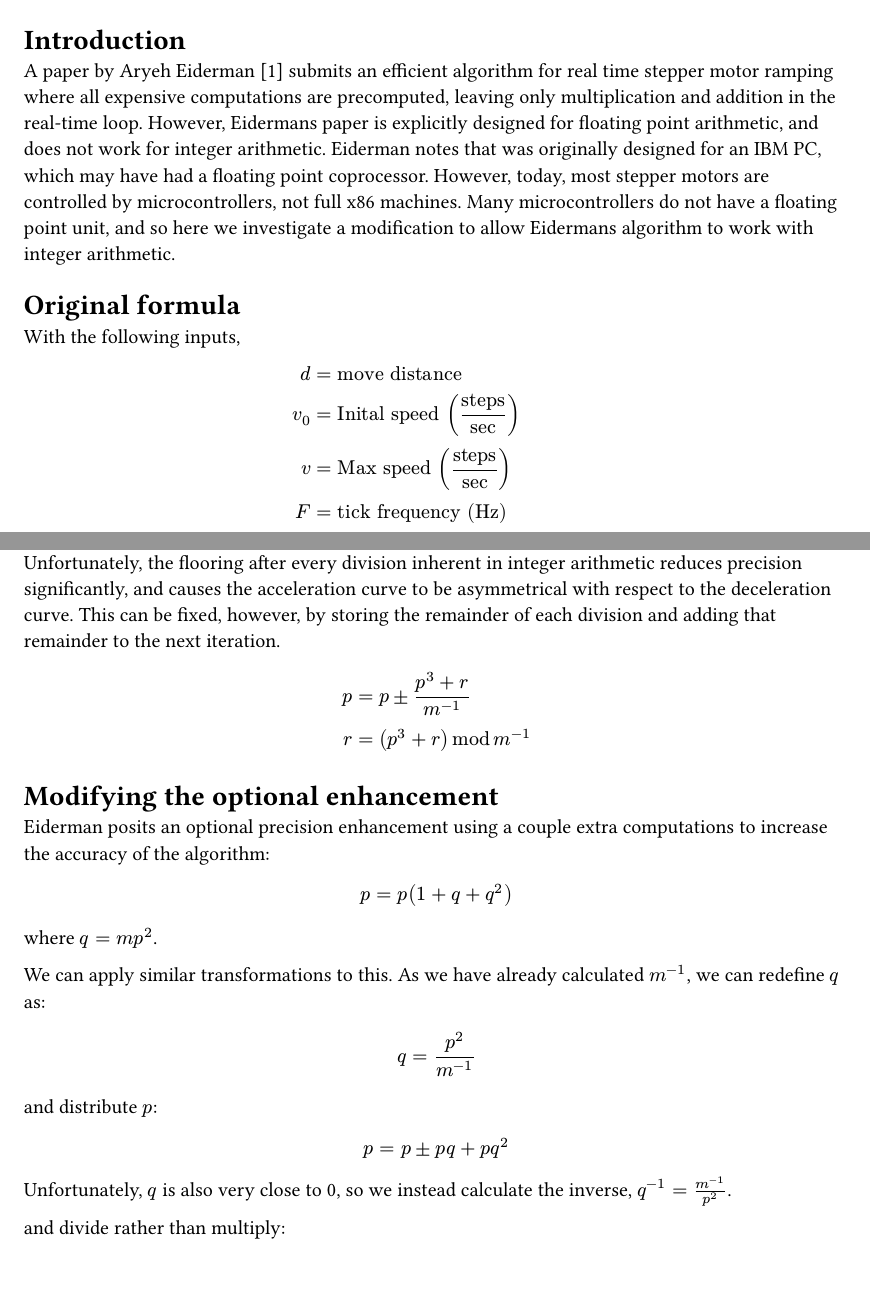
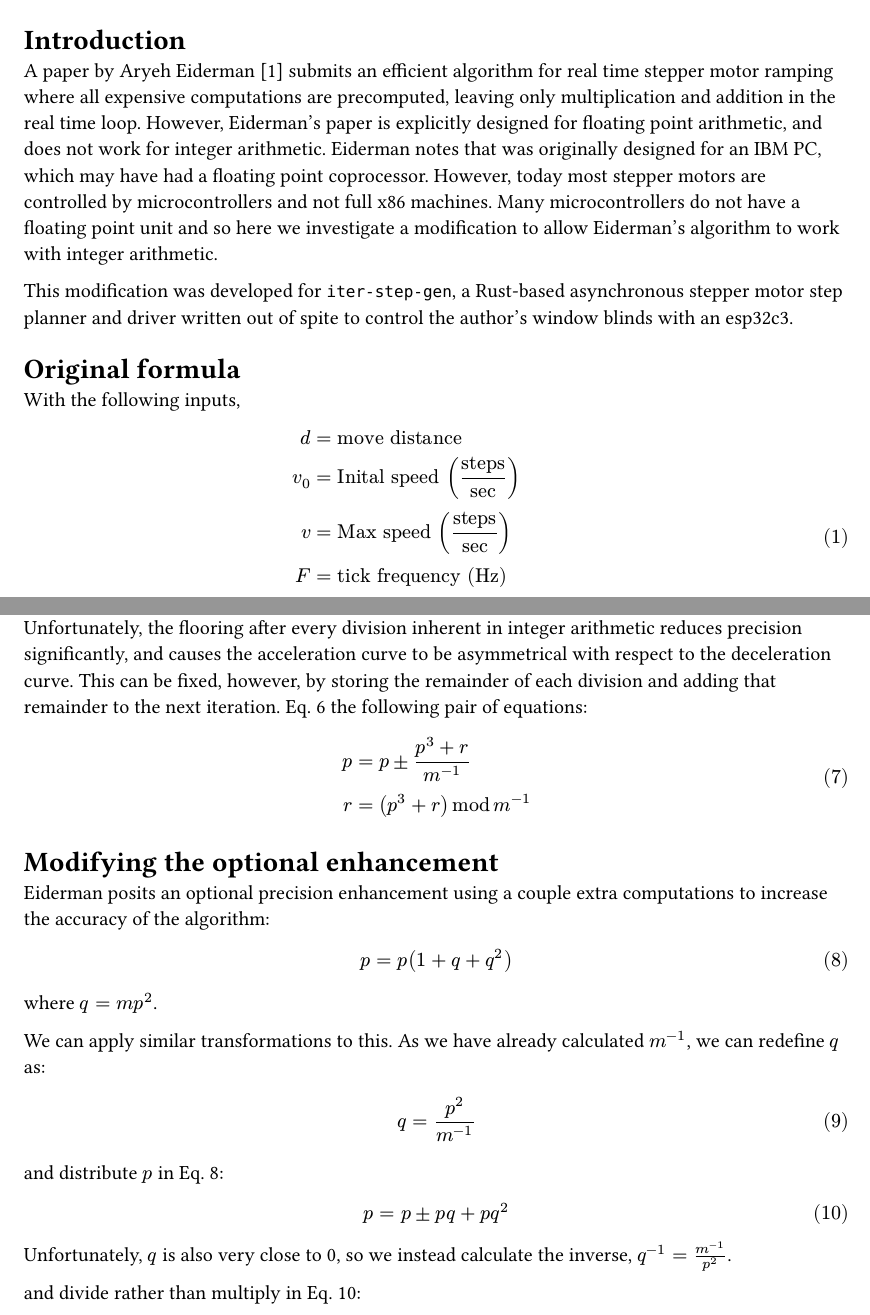
Before and after one commit to gabevenberg/crabroll, a Typst document (iter-step-gen/IntLeibRamp.typ): two parts of pages 1 and 2 of 3, joined at a grey line, cut so that both start at the same text, the shorter picture padded with empty space. Compiled offline with Typst 0.15.

Commit message:
polishing IntLeibRamp writeup.

```diff
--- a/iter-step-gen/IntLeibRamp.typ
+++ b/iter-step-gen/IntLeibRamp.typ
@@ -21,13 +23,14 @@
 = Introduction
 
 A paper by Aryeh Eiderman @leibramp submits an efficient algorithm for real time stepper motor ramping where all expensive computations are precomputed,
-leaving only multiplication and addition in the real-time loop.
-However, Eidermans paper is explicitly designed for floating point arithmetic,
+leaving only multiplication and addition in the real time loop.
+However, Eiderman's paper is explicitly designed for floating point arithmetic,
 and does not work for integer arithmetic.
 Eiderman notes that was originally designed for an IBM PC, which may have had a floating point coprocessor.
-However, today, most stepper motors are controlled by microcontrollers, not full x86 machines.
-Many microcontrollers do not have a floating point unit,
-and so here we investigate a modification to allow Eidermans algorithm to work with integer arithmetic.
+However, today most stepper motors are controlled by microcontrollers and not full x86 machines.
+Many microcontrollers do not have a floating point unit and so here we investigate a modification to allow Eiderman's algorithm to work with integer arithmetic.
+
+This modification was developed for `iter-step-gen`, a Rust-based asynchronous stepper motor step planner and driver written out of spite to control the author's window blinds with an esp32c3.
 
 = Original formula
 
@@ -68,9 +71,9 @@ making the fractional part much less significant.
 Firstly, instead of storing the (most likely precomputed) $m=a/F^2$, we can store its inverse,
 $m^(-1)=F^2/a$. This will be a very large number rather than a very small number,
 avoiding truncation to zero.
-Due to this transformation, we now divide by $m^(-1)$.
+Due to this transformation, we now divide by $m^(-1)$ in @original_formula.
 The update formula becomes:
-$ p=p(1+p^2/m^(-1)) $
+$ p=p(1+p^2/m^(-1)) $ <store_inverse>
 
 Secondly, we can change the grouping of the final calculation.
 Where $(1+m p^2)$ is $tilde.equiv 1$, both $m$ and $p^2$ are relatively large.
@@ -79,35 +82,39 @@ $ p=p+p^3/m^(-1) $
+$ p=p+p^3/m^(-1) $ <distribute>
 
-Finally, if we are also using unsigned integers, during acceleration we can, instead of negating $m^(-1)$,
+Finally, if we are also using unsigned integers,
+during acceleration we can,
+instead of negating $m^(-1)$ in @distribute,
 we can subtract $p$ from $p^3/m^(-1)$, making the update function:
-$ p=p plus.minus p^3/m^(-1) $
+$ p=p plus.minus p^3/m^(-1) $ <plus_minus>
 
 = Remainder carrying
 
 Unfortunately, the flooring after every division inherent in integer arithmetic reduces precision significantly,
 and causes the acceleration curve to be asymmetrical with respect to the deceleration curve.
 This can be fixed, however, by storing the remainder of each division and adding that remainder to the next iteration.
+@plus_minus the following pair of equations:
 $
   p & =p plus.minus (p^3 + r)/m^(-1) \
   r & =(p^3 + r) mod m^(-1)
-$
+$ <remainder_carrying>
 
 = Modifying the optional enhancement
 
 Eiderman posits an optional precision enhancement using a couple extra computations to increase the accuracy of the algorithm:
-$ p=p(1+q+q^2) $
+$ p=p(1+q+q^2) $ <original_enhancement>
 where $q = m p^2$.
 
 We can apply similar transformations to this. As we have already calculated $m^(-1)$, we can redefine $q$ as:
-$ q=p^2/m^(-1) $
+$ q=p^2/m^(-1) $ <redefined_q>
 
-and distribute $p$:
-$ p=p plus.minus p q + p q^2 $
+and distribute $p$ in @original_enhancement:
+$ p=p plus.minus p q + p q^2 $ <distribute_p>
 
 Unfortunately, $q$ is also very close to 0, so we instead calculate the inverse,
 $q^(-1) = m^(-1)/p^2$.
 
-and divide rather than multiply:
-$ p=p plus.minus p/q + p/q^2 $
+and divide rather than multiply in @distribute_p:
+$ p=p plus.minus p/q + p/q^2 $ <div_q>
 
 Adding remainder storage is straightforward with this enhancement,
 though it requires 3 separate remainder variables to be stored:
```
Also changed, not shown: iter-step-gen/IntLeibRamp.typ (18 more changed lines).
